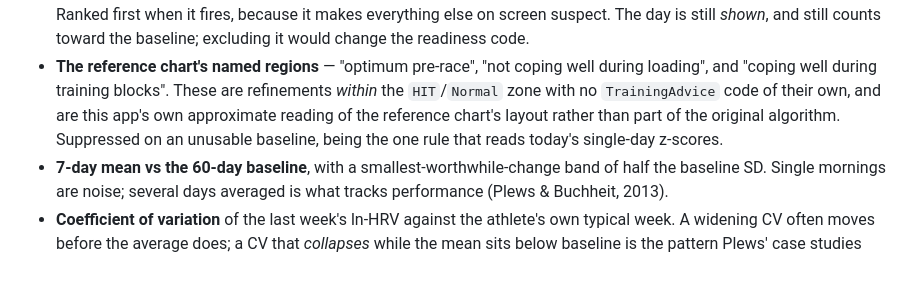
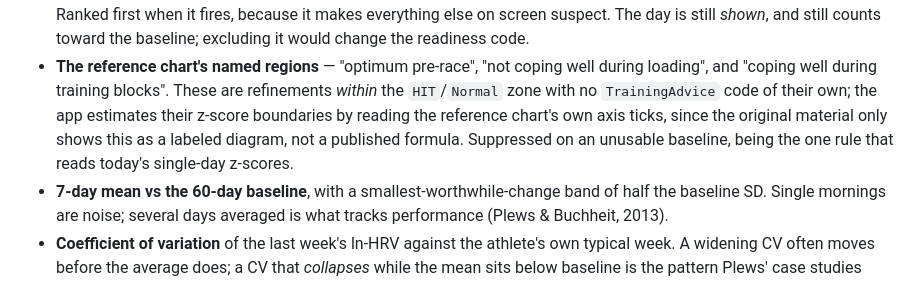
Before and after one commit to pove/GoReady, a Markdown page: README.md, the part around the change. GitHub-like rendering.

Commit message:
Reword the reference-chart bands as an estimate, not a hedge
"Approximate reading" read as an unscientific-sounding hedge. The
underlying fact is real - these z-score boundaries were set by
eyeballing the reference chart's own axis ticks, not derived from a
published formula - so state that plainly instead of a vague qualifier.

```diff
--- a/README.md
+++ b/README.md
@@ -124,8 +124,9 @@ does not read as reassurance.
 - **The reference chart's named regions** — "optimum pre-race", "not coping
   well during loading", and "coping well during training blocks". These are
   refinements *within* the `HIT`/`Normal` zone with no `TrainingAdvice` code of
-  their own, and are this app's own approximate reading of the reference
-  chart's layout rather than part of the original algorithm. Suppressed on an
+  their own; the app estimates their z-score boundaries by reading the
+  reference chart's own axis ticks, since the original material only shows
+  this as a labeled diagram, not a published formula. Suppressed on an
   unusable baseline, being the one rule that reads today's single-day z-scores.
 - **7-day mean vs the 60-day baseline**, with a smallest-worthwhile-change band
   of half the baseline SD. Single mornings are noise; several days averaged is
```
